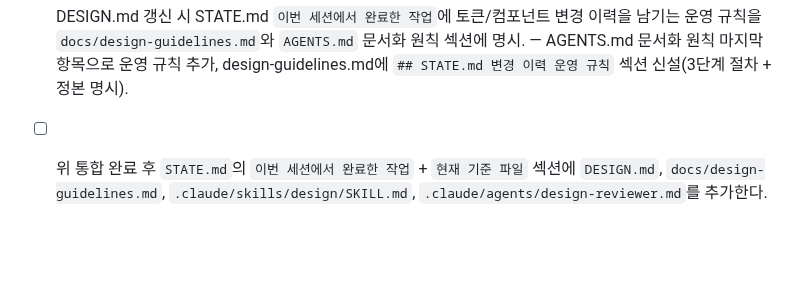
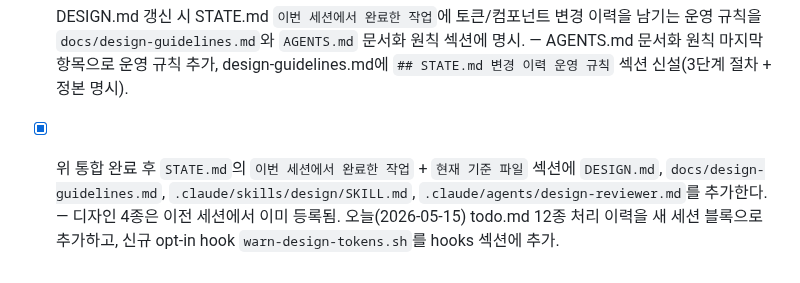
Before and after one commit to skyuav-beep/claude-agent-templete, a Markdown page: todo.md, the part around the change. Drawn GitHub-style; blank space fills up the shorter version.

```diff
--- a/todo.md
+++ b/todo.md
@@ -93,4 +93,4 @@ Codex 분석(2026-05-14)과 본 에이전트 재검증으로 확인된 루트/
 - [x] `.claude/hooks/`에 디자인 토큰 외 값 사용 정적 경고 hook 도입 검토 — `.claude/hooks/warn-design-tokens.sh` opt-in 스크립트 작성(hex/비-4 px 검출, 항상 exit 0), `settings.local.json`에는 기본 미등록 결정. CLAUDE.md Hooks Layer 섹션 + manifest.json + design-guidelines.md에 활성화 방법 명시. 통합 동작 검증(hex+10px 입력 → 경고 출력 + exit 0 / md 파일 → 통과).
 - [x] `templates/qa-intake.md`에 "디자인 토큰 외 값 사용 시 PR에서 경고 표시 여부" 항목 추가 — CI/CD 섹션에 없음/경고만/차단 3-옵션 항목 추가, 작성 예시에도 정책 라인 반영.
 - [x] DESIGN.md 갱신 시 STATE.md `이번 세션에서 완료한 작업`에 토큰/컴포넌트 변경 이력을 남기는 운영 규칙을 `docs/design-guidelines.md`와 `AGENTS.md` 문서화 원칙 섹션에 명시. — AGENTS.md 문서화 원칙 마지막 항목으로 운영 규칙 추가, design-guidelines.md에 `## STATE.md 변경 이력 운영 규칙` 섹션 신설(3단계 절차 + 정본 명시).
-- [ ] 위 통합 완료 후 `STATE.md`의 `이번 세션에서 완료한 작업` + `현재 기준 파일` 섹션에 `DESIGN.md`, `docs/design-guidelines.md`, `.claude/skills/design/SKILL.md`, `.claude/agents/design-reviewer.md`를 추가한다.
+- [x] 위 통합 완료 후 `STATE.md`의 `이번 세션에서 완료한 작업` + `현재 기준 파일` 섹션에 `DESIGN.md`, `docs/design-guidelines.md`, `.claude/skills/design/SKILL.md`, `.claude/agents/design-reviewer.md`를 추가한다. — 디자인 4종은 이전 세션에서 이미 등록됨. 오늘(2026-05-15) todo.md 12종 처리 이력을 새 세션 블록으로 추가하고, 신규 opt-in hook `warn-design-tokens.sh`를 hooks 섹션에 추가.
```
Also changed, not shown: STATE.md (+13 -1 lines).
